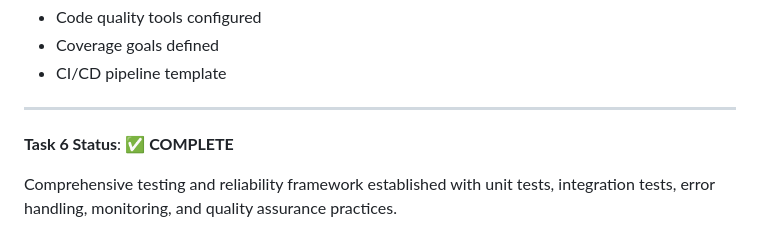
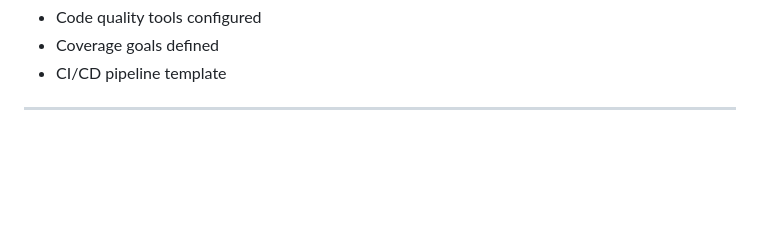
Before and after one commit to Radjab02/radjab-system-integration-assessment, a Markdown page: docs/TASK6-TESTING-RELIABILITY.md, the part around the change. Drawn GitHub-style; blank space fills up the shorter version.

```diff
--- a/docs/TASK6-TESTING-RELIABILITY.md
+++ b/docs/TASK6-TESTING-RELIABILITY.md
@@ -1301,7 +1301,3 @@ jobs:
 - CI/CD pipeline template
 
 ---
-
-**Task 6 Status**: ✅ **COMPLETE**
-
-Comprehensive testing and reliability framework established with unit tests, integration tests, error handling, monitoring, and quality assurance practices.
```
